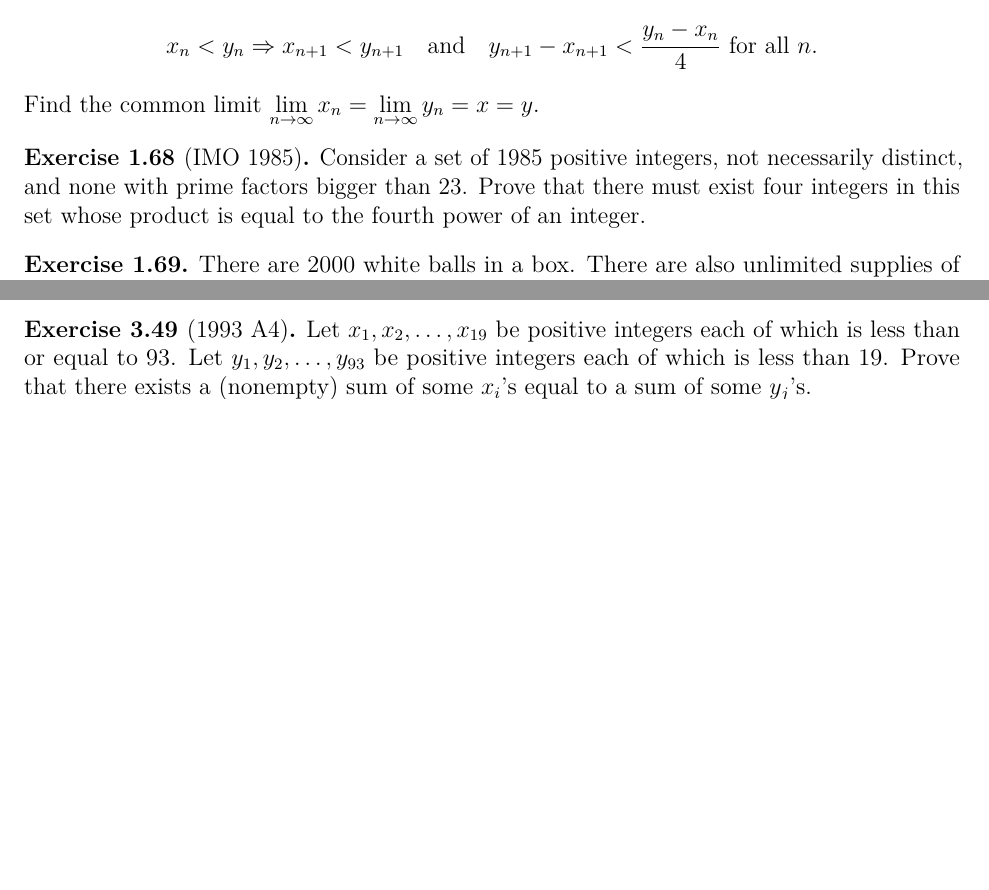
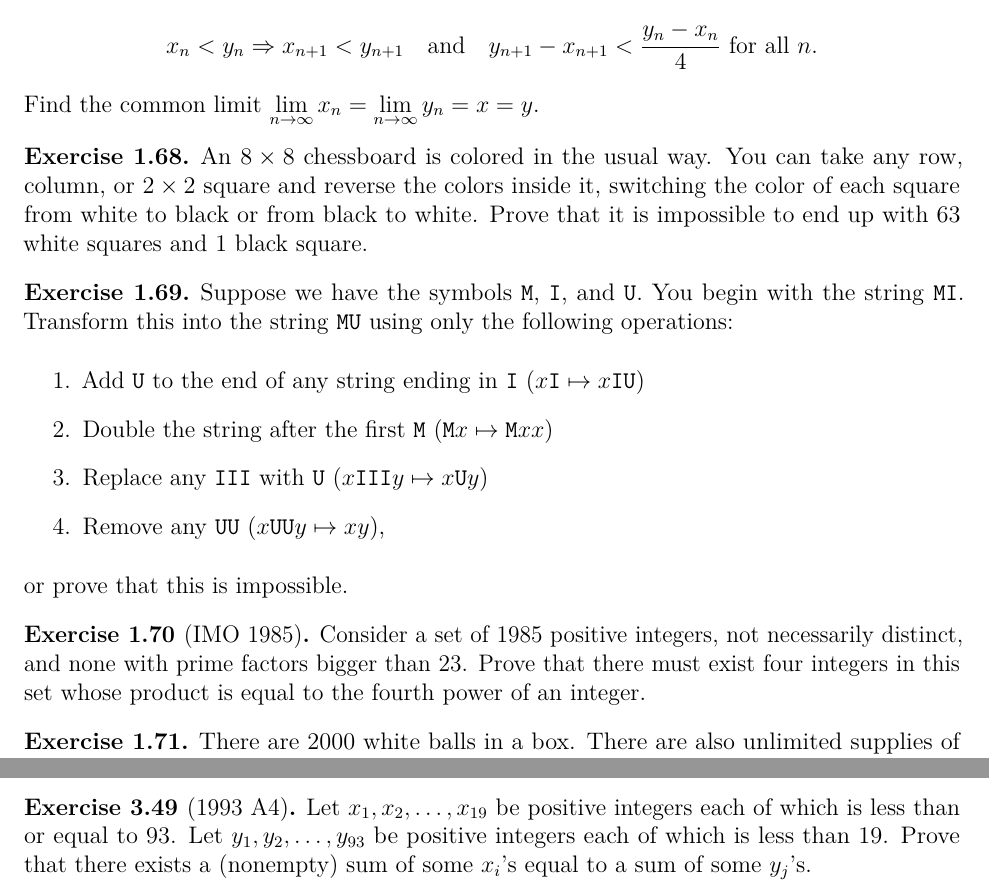
Before and after one commit to drewm10010/Math-Problems, a LaTeX document (Math-Problems.tex): two parts of pages 8 and 26 of 32, joined at a grey line, cut so that both start at the same text, the shorter picture padded with empty space. Compiled offline with pdfLaTeX; a LaTeX package or settings file that is missing is left out.

Commit message:
Added a few invariant problems

```diff
--- a/Math-Problems.tex
+++ b/Math-Problems.tex
@@ -341,6 +341,26 @@
             Moreover, we are given (although one may derive it) that
             \[x_n<y_n\implies x_{n+1}<y_{n+1}\isp{and}y_{n+1}-x_{n+1}<\frac{y_n-x_n}{4}\text{ for all }n.\]
             Find the common limit \(\displaystyle\lim_{n\to\infty}x_n=\lim_{n\to\infty}y_n=x=y\).
+        \end{exercise}
+
+
+        \begin{exercise} %%% https://www.math.cmu.edu/~cargue/arml/archive/15-16/proofs-02-28-16.pdf
+            An \(8\times 8\) chessboard is colored in the usual way.
+            You can take any row, column, or \(2\times2\) square and reverse the colors inside it, switching the color of each square from white to black or from black to white.
+            Prove that it is impossible to end up with 63 white squares and 1 black square.
+        \end{exercise}
+
+        \begin{exercise}
+            Suppose we have the symbols \texttt{M}, \texttt{I}, and \texttt{U}.
+            You begin with the string \texttt{MI}.
+            Transform this into the string \texttt{MU} using only the following operations:
+            \begin{enumerate}
+                \item Add \texttt{U} to the end of any string ending in \texttt{I} \((x\texttt{I}\mapsto x\texttt{IU})\)
+                \item Double the string after the first \texttt{M} \((\texttt{M}x\mapsto\texttt{M}xx)\)
+                \item Replace any \texttt{III} with \texttt{U} \((x\texttt{III}y\mapsto x\texttt{U}y)\)
+                \item Remove any \texttt{UU} \((x\texttt{UU}y\mapsto xy)\),
+            \end{enumerate}
+            or prove that this is impossible.
         \end{exercise}
 
         \begin{exercise}[IMO 1985]
```
Also changed, not shown: Math-Problems.pdf.
